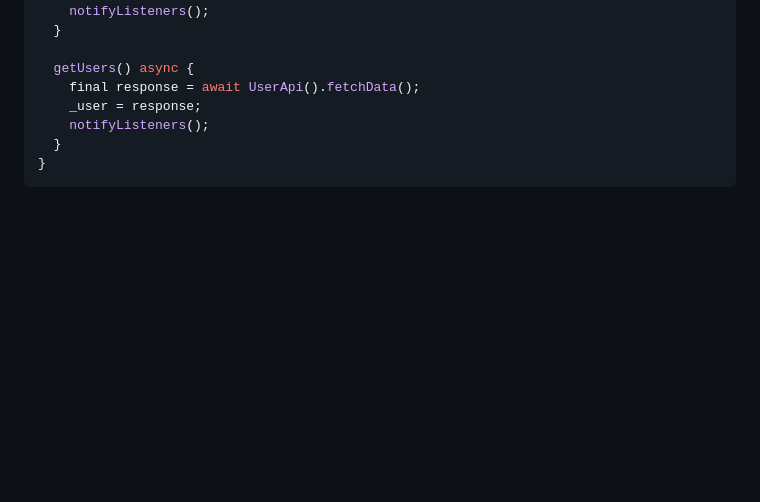
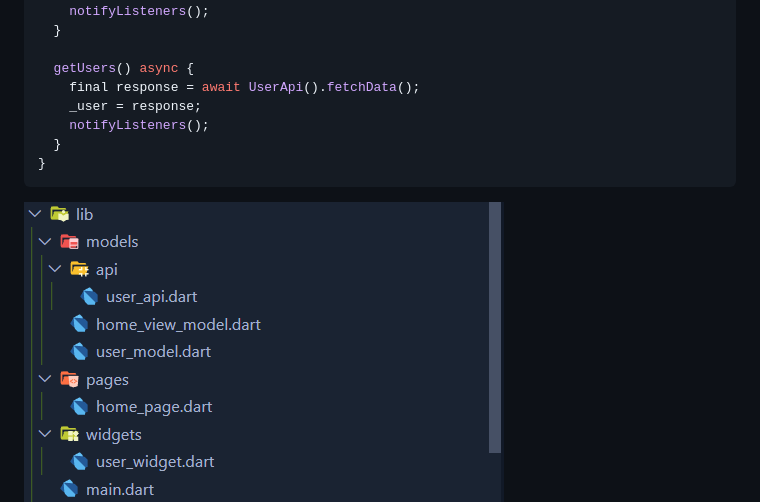
Before and after one commit to Maulanaaryo/flutter_maulana-aryo-nugroho, a Markdown page: 26_MVVM-Architecture/praktikum/readme.md, the part around the change. GitHub-like rendering; pictures changed too: 26_MVVM-Architecture/screenshot/image_04.png (added); blank space fills up the shorter version.

Commit message:
menambahkan image folder mvvm dan update file readme

````diff
--- a/26_MVVM-Architecture/praktikum/readme.md
+++ b/26_MVVM-Architecture/praktikum/readme.md
@@ -53,5 +53,6 @@ class HomeViewModel with ChangeNotifier {
   }
 }
 ```
+![image](/26_MVVM-Architecture/screenshot/image_04.png)
 ![image](/26_MVVM-Architecture/screenshot/image_02.png)
 ![image](/26_MVVM-Architecture/screenshot/image_03.png)
````
